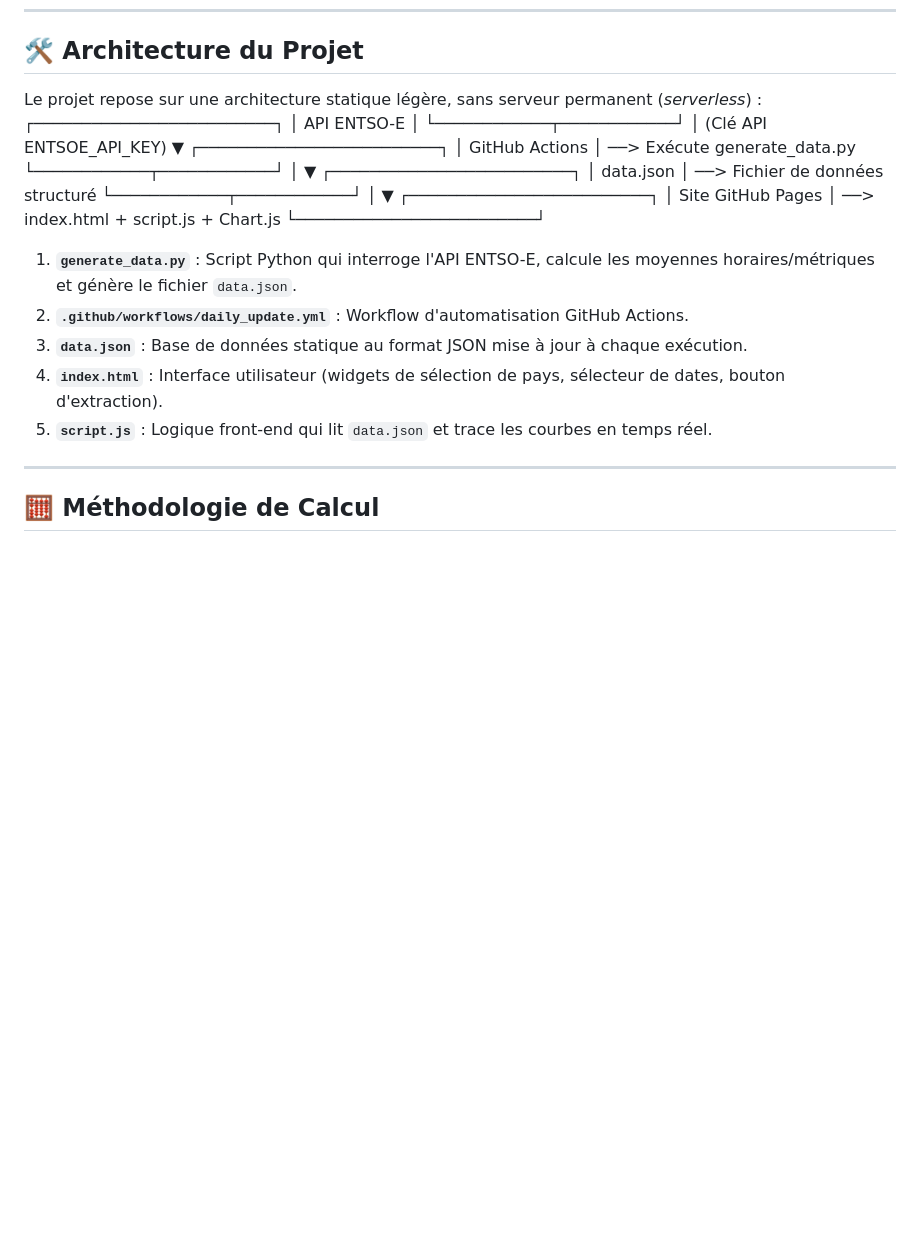
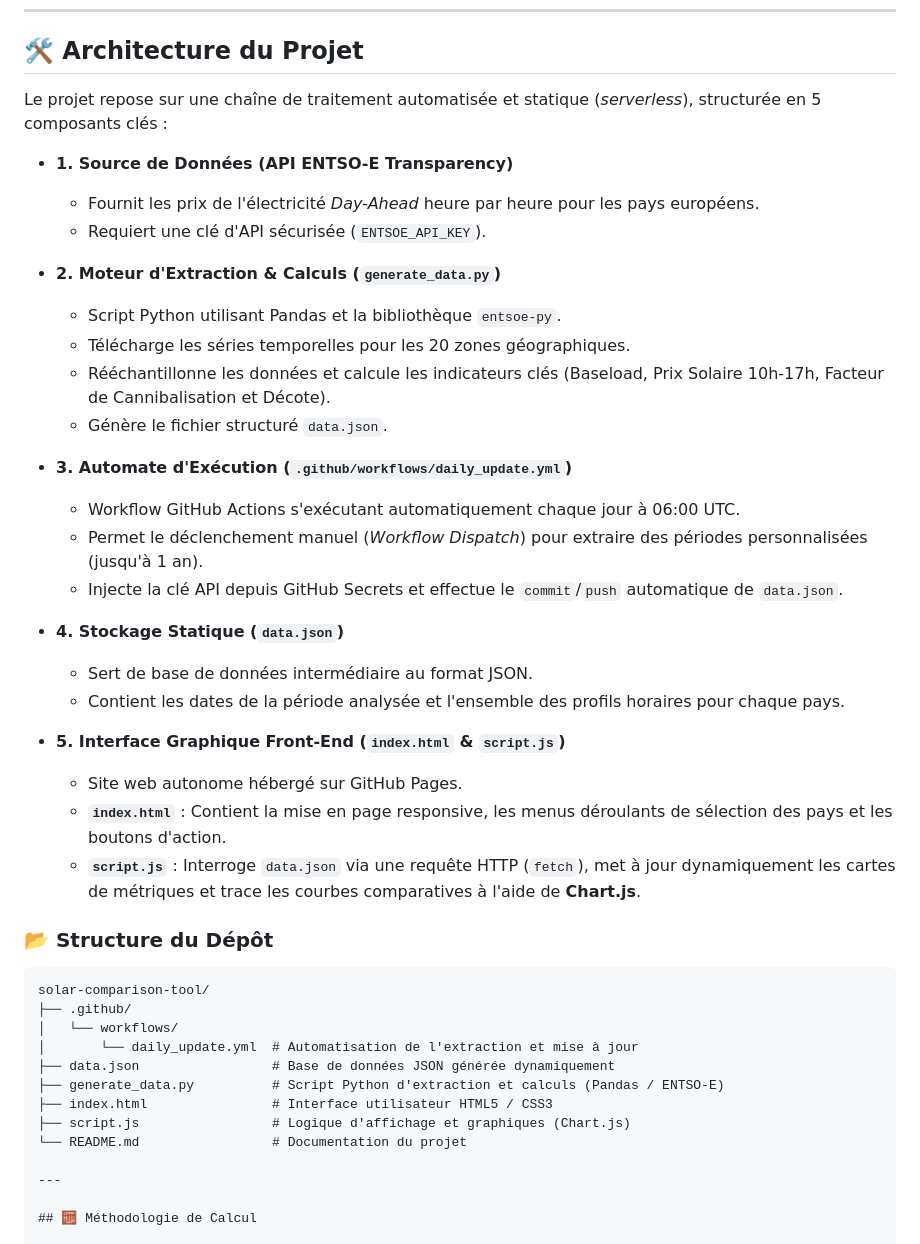
Before and after one commit to whocoppin-15/solar-comparison-tool, a Markdown page: README.md, the part around the change. Rendered like a GitHub page; blank space fills up the shorter version.

````diff
--- a/README.md
+++ b/README.md
@@ -22,31 +22,44 @@ Les données sont extraites automatiquement depuis l'API officielle **ENTSO-E Tr
 
 ## 🛠️ Architecture du Projet
 
-Le projet repose sur une architecture statique légère, sans serveur permanent (*serverless*) :
-┌─────────────────────────┐
-│ API ENTSO-E             │
-└────────────┬────────────┘
-│ (Clé API ENTSOE_API_KEY)
-▼
-┌─────────────────────────┐
-│ GitHub Actions          │ ──> Exécute generate_data.py
-└────────────┬────────────┘
-│
-▼
-┌─────────────────────────┐
-│ data.json               │ ──> Fichier de données structuré
-└────────────┬────────────┘
-│
-▼
-┌─────────────────────────┐
-│ Site GitHub Pages       │ ──> index.html + script.js + Chart.js
-└─────────────────────────┘
+Le projet repose sur une chaîne de traitement automatisée et statique (*serverless*), structurée en 5 composants clés :
 
-1. **`generate_data.py`** : Script Python qui interroge l'API ENTSO-E, calcule les moyennes horaires/métriques et génère le fichier `data.json`.
-2. **`.github/workflows/daily_update.yml`** : Workflow d'automatisation GitHub Actions.
-3. **`data.json`** : Base de données statique au format JSON mise à jour à chaque exécution.
-4. **`index.html`** : Interface utilisateur (widgets de sélection de pays, sélecteur de dates, bouton d'extraction).
-5. **`script.js`** : Logique front-end qui lit `data.json` et trace les courbes en temps réel.
+* **1. Source de Données (API ENTSO-E Transparency)**
+  * Fournit les prix de l'électricité *Day-Ahead* heure par heure pour les pays européens.
+  * Requiert une clé d'API sécurisée (`ENTSOE_API_KEY`).
+
+* **2. Moteur d'Extraction & Calculs (`generate_data.py`)**
+  * Script Python utilisant Pandas et la bibliothèque `entsoe-py`.
+  * Télécharge les séries temporelles pour les 20 zones géographiques.
+  * Rééchantillonne les données et calcule les indicateurs clés (Baseload, Prix Solaire 10h-17h, Facteur de Cannibalisation et Décote).
+  * Génère le fichier structuré `data.json`.
+
+* **3. Automate d'Exécution (`.github/workflows/daily_update.yml`)**
+  * Workflow GitHub Actions s'exécutant automatiquement chaque jour à 06:00 UTC.
+  * Permet le déclenchement manuel (*Workflow Dispatch*) pour extraire des périodes personnalisées (jusqu'à 1 an).
+  * Injecte la clé API depuis GitHub Secrets et effectue le `commit`/`push` automatique de `data.json`.
+
+* **4. Stockage Statique (`data.json`)**
+  * Sert de base de données intermédiaire au format JSON.
+  * Contient les dates de la période analysée et l'ensemble des profils horaires pour chaque pays.
+
+* **5. Interface Graphique Front-End (`index.html` & `script.js`)**
+  * Site web autonome hébergé sur GitHub Pages.
+  * **`index.html`** : Contient la mise en page responsive, les menus déroulants de sélection des pays et les boutons d'action.
+  * **`script.js`** : Interroge `data.json` via une requête HTTP (`fetch`), met à jour dynamiquement les cartes de métriques et trace les courbes comparatives à l'aide de **Chart.js**.
+
+### 📂 Structure du Dépôt
+
+```text
+solar-comparison-tool/
+├── .github/
+│   └── workflows/
+│       └── daily_update.yml  # Automatisation de l'extraction et mise à jour
+├── data.json                 # Base de données JSON générée dynamiquement
+├── generate_data.py          # Script Python d'extraction et calculs (Pandas / ENTSO-E)
+├── index.html                # Interface utilisateur HTML5 / CSS3
+├── script.js                 # Logique d'affichage et graphiques (Chart.js)
+└── README.md                 # Documentation du projet
 
 ---
 
````
